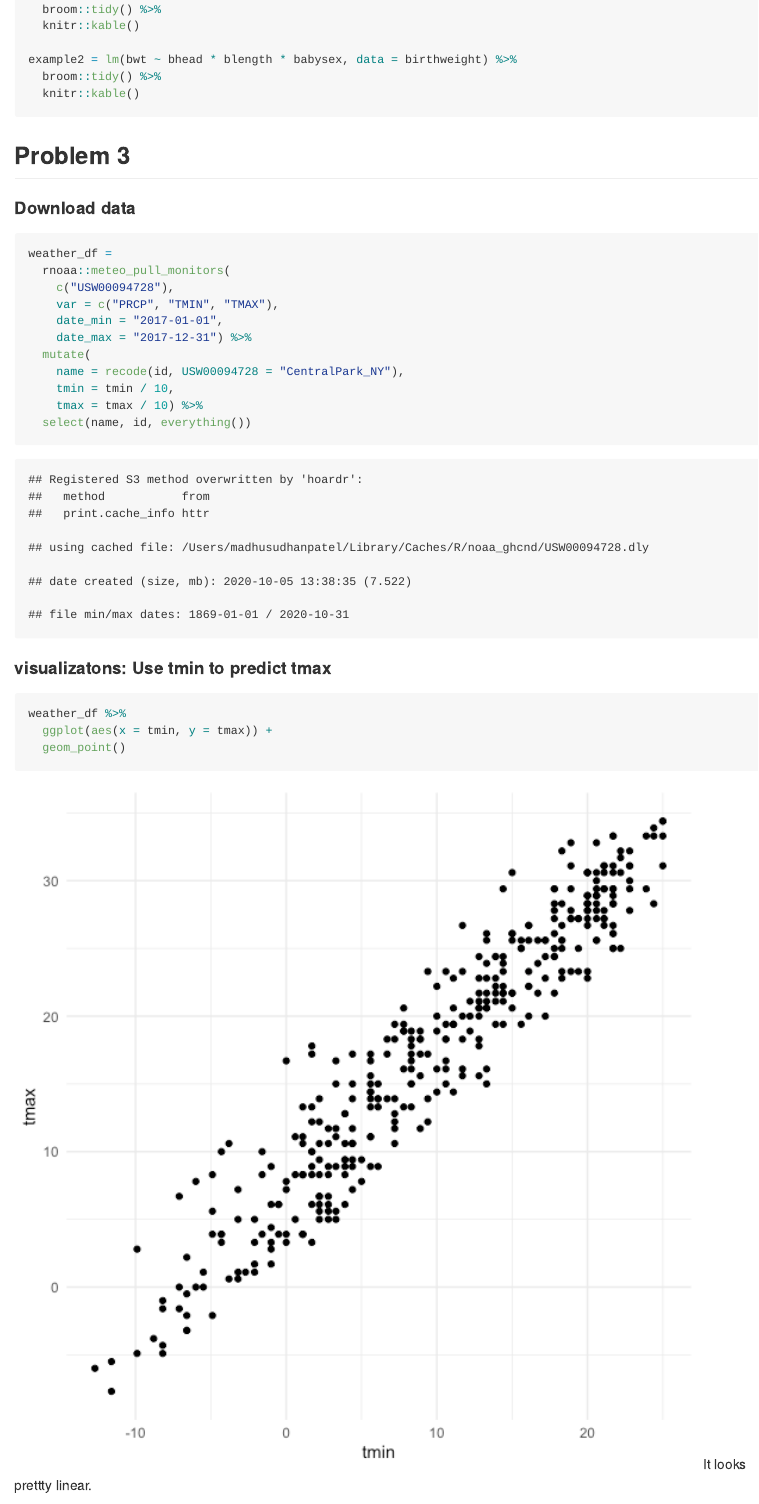
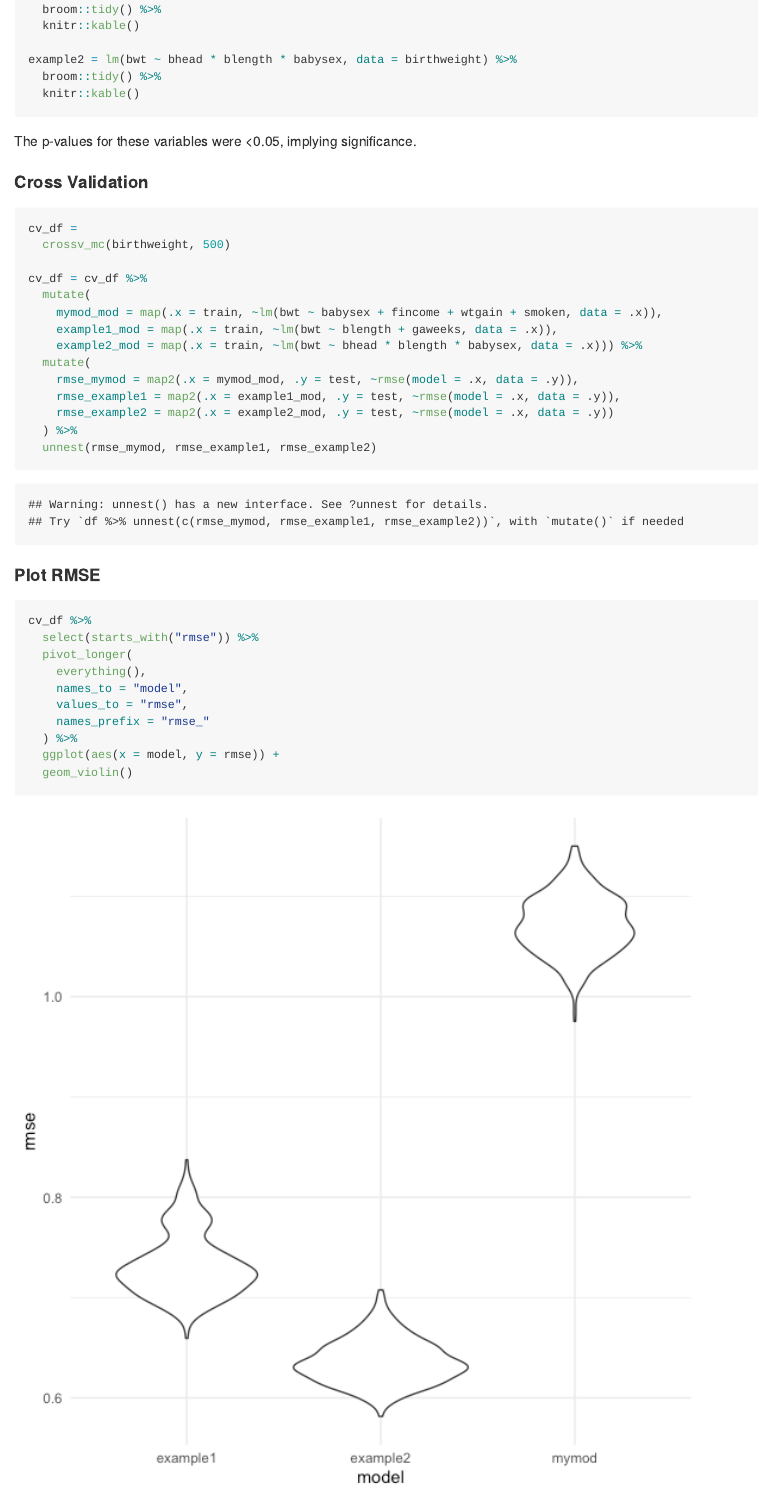
Before and after one commit to nidhipalak/p8105_hw6_np2619, an R Markdown document (p8105_hw6_np2619.Rmd): the page in a window 1100 px wide, from 9720 px down. The pictures show the output file p8105_hw6_np2619.md that the author committed with the source, drawn offline in the style of GitHub; long lines of code are wrapped.

Commit message:
P2. Cross Validation and RSME plots.

````diff
--- a/p8105_hw6_np2619.Rmd
+++ b/p8105_hw6_np2619.Rmd
@@ -210,6 +210,41 @@ example2 = lm(bwt ~ bhead * blength * babysex, data = birthweight) %>%
   broom::tidy() %>%
   knitr::kable()
 ```
+The p-values for these variables were <0.05, implying significance.
+
+#### Cross Validation
+
+```{r}
+cv_df =
+  crossv_mc(birthweight, 500)
+
+cv_df = cv_df %>%
+  mutate(
+    mymod_mod = map(.x = train, ~lm(bwt ~ babysex + fincome + wtgain + smoken, data = .x)),
+    example1_mod = map(.x = train, ~lm(bwt ~ blength + gaweeks, data = .x)),
+    example2_mod = map(.x = train, ~lm(bwt ~ bhead * blength * babysex, data = .x))) %>%
+  mutate(
+    rmse_mymod = map2(.x = mymod_mod, .y = test, ~rmse(model = .x, data = .y)),
+    rmse_example1 = map2(.x = example1_mod, .y = test, ~rmse(model = .x, data = .y)),
+    rmse_example2 = map2(.x = example2_mod, .y = test, ~rmse(model = .x, data = .y))
+  ) %>%
+  unnest(rmse_mymod, rmse_example1, rmse_example2)
+```
+
+#### Plot RMSE
+
+```{r}
+cv_df %>%
+  select(starts_with("rmse")) %>%
+  pivot_longer(
+    everything(),
+    names_to = "model",
+    values_to = "rmse",
+    names_prefix = "rmse_"
+  ) %>%
+  ggplot(aes(x = model, y = rmse)) +
+  geom_violin()
+```
 
 
 ## Problem 3
````
Also changed, not shown: p8105_hw6_np2619.md, p8105_hw6_np2619_files/figure-gfm/unnamed-chunk-14-1.png, p8105_hw6_np2619_files/figure-gfm/unnamed-chunk-16-1.png, p8105_hw6_np2619_files/figure-gfm/unnamed-chunk-19-1.png (added).
